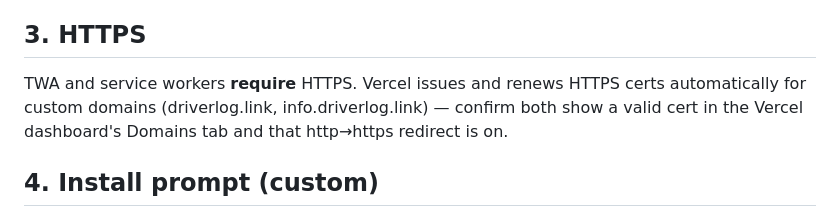
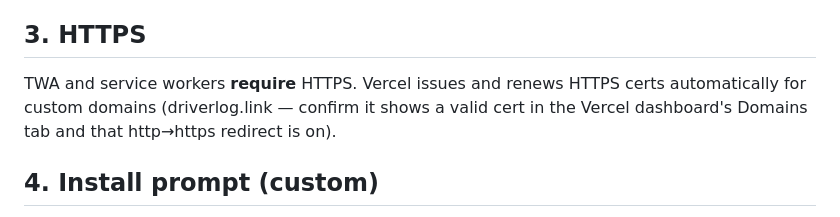
Before and after one commit to GRITui/driver-log, a Markdown page: docs/roadmap-P1-P4-implementation-spec.md, the part around the change. Rendered like a GitHub page.

```diff
--- a/docs/roadmap-P1-P4-implementation-spec.md
+++ b/docs/roadmap-P1-P4-implementation-spec.md
@@ -240,7 +240,7 @@ self.addEventListener('fetch', e => {
 
 ## 3. HTTPS
 
-TWA and service workers **require** HTTPS. Vercel issues and renews HTTPS certs automatically for custom domains (driverlog.link, info.driverlog.link) — confirm both show a valid cert in the Vercel dashboard's Domains tab and that http→https redirect is on.
+TWA and service workers **require** HTTPS. Vercel issues and renews HTTPS certs automatically for custom domains (driverlog.link — confirm it shows a valid cert in the Vercel dashboard's Domains tab and that http→https redirect is on).
 
 ## 4. Install prompt (custom)
 
```
Also changed, not shown: README.md (+3 -2 lines).
